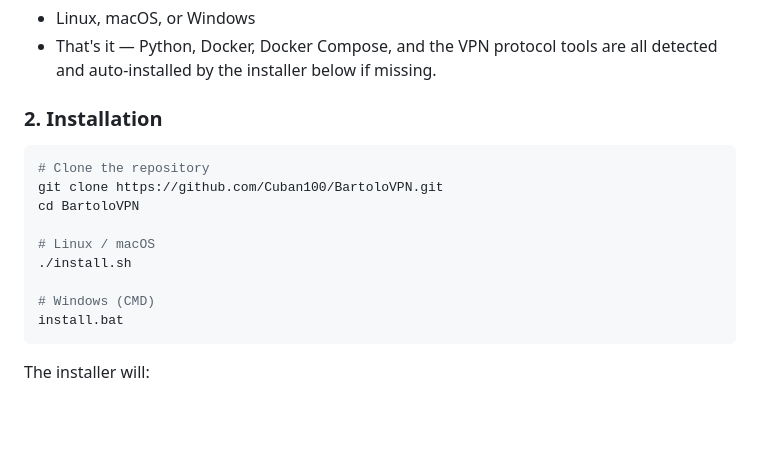
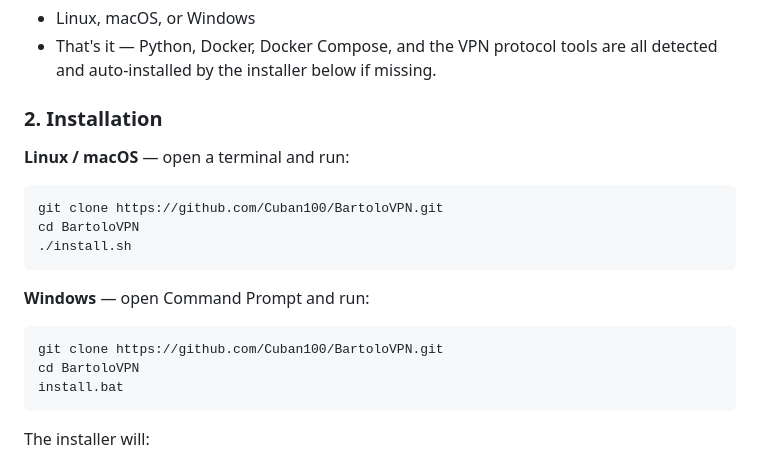
Before and after one commit to Cuban100/BartoloVPN, a Markdown page: QUICKSTART.md, the part around the change. GitHub-like rendering; blank space fills up the shorter version.

Commit message:
Split install instructions into separate Linux/macOS and Windows blocks
The combined block mixed bash comments and ./install.sh into what was
supposed to be a Windows-copyable command too - neither works as-is in
CMD. Now each OS gets its own clean, directly copy-pasteable block.

Co-Authored-By: Claude Sonnet 5 <noreply@anthropic.com>

````diff
--- a/QUICKSTART.md
+++ b/QUICKSTART.md
@@ -10,15 +10,17 @@ Get your multi-protocol VPN server running in minutes!
 
 ### 2. Installation
 
+**Linux / macOS** — open a terminal and run:
 ```bash
-# Clone the repository
 git clone https://github.com/Cuban100/BartoloVPN.git
 cd BartoloVPN
+./install.sh
+```
 
-# Linux / macOS
-./install.sh
-
-# Windows (CMD)
+**Windows** — open Command Prompt and run:
+```cmd
+git clone https://github.com/Cuban100/BartoloVPN.git
+cd BartoloVPN
 install.bat
 ```
 
````
